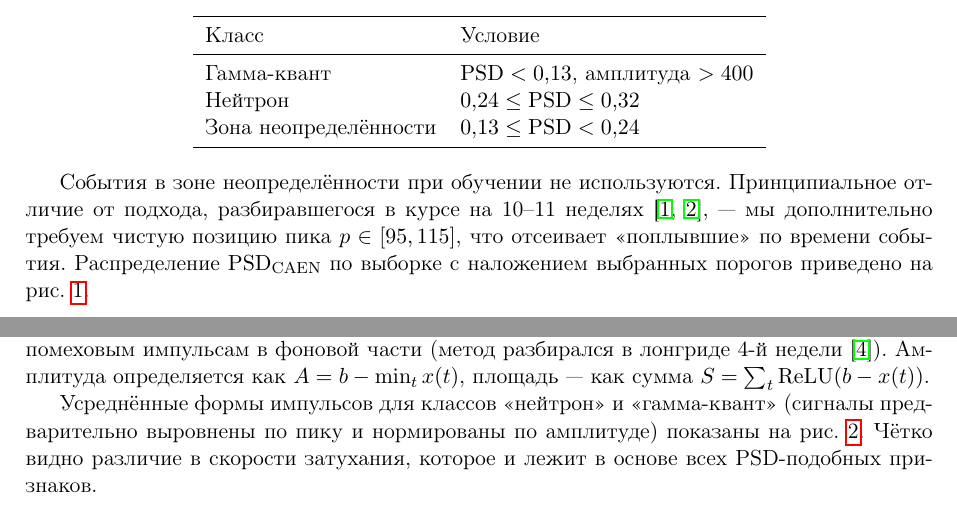
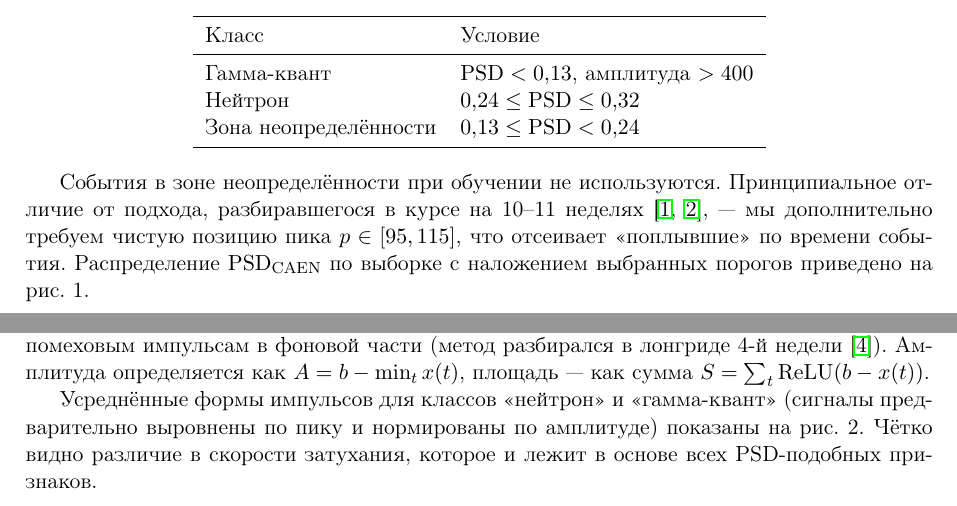
Before and after one commit to leviathanictr/in-search-of-megatron-2026ml, a LaTeX paper (article/article.tex): two parts of pages 3 and 4 of 9, joined at a grey line, cut so that both start at the same text. Compiled offline with pdfLaTeX.

Commit message:
Hardcode figure numbers to avoid 2-pass LaTeX requirement

```diff
--- a/article/article.tex
+++ b/article/article.tex
@@ -141,7 +141,7 @@ CAEN, дополненная метаданными $\mathrm{ENERGY}$ (длин
 неделях~\cite{lr10,lr11},~--- мы дополнительно требуем чистую
 позицию пика $p \in [95, 115]$, что отсеивает <<поплывшие>> по
 времени события. Распределение $\mathrm{PSD}_\text{CAEN}$ по выборке
-с наложением выбранных порогов приведено на рис.~\ref{fig:psd}.
+с наложением выбранных порогов приведено на рис.~1.
 
 \begin{figure}[H]
 \centering
@@ -169,7 +169,7 @@ $S = \sum_t \mathrm{ReLU}(b - x(t))$.
 
 Усреднённые формы импульсов для классов <<нейтрон>> и
 <<гамма-квант>> (сигналы предварительно выровнены по пику и
-нормированы по амплитуде) показаны на рис.~\ref{fig:signals}.
+нормированы по амплитуде) показаны на рис.~2.
 Чётко видно различие в скорости затухания, которое и лежит в основе
 всех PSD-подобных признаков.
 
```
Also changed, not shown: article/article.tex (2 more changed lines).
